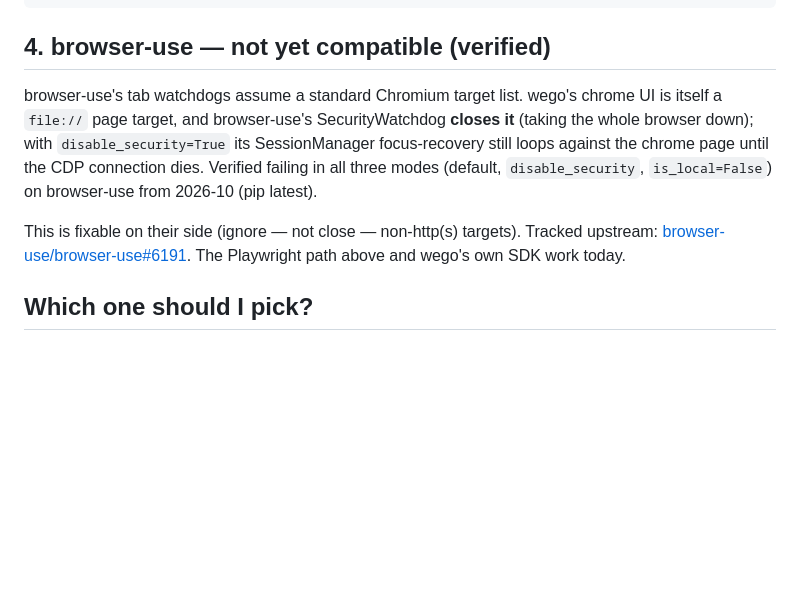
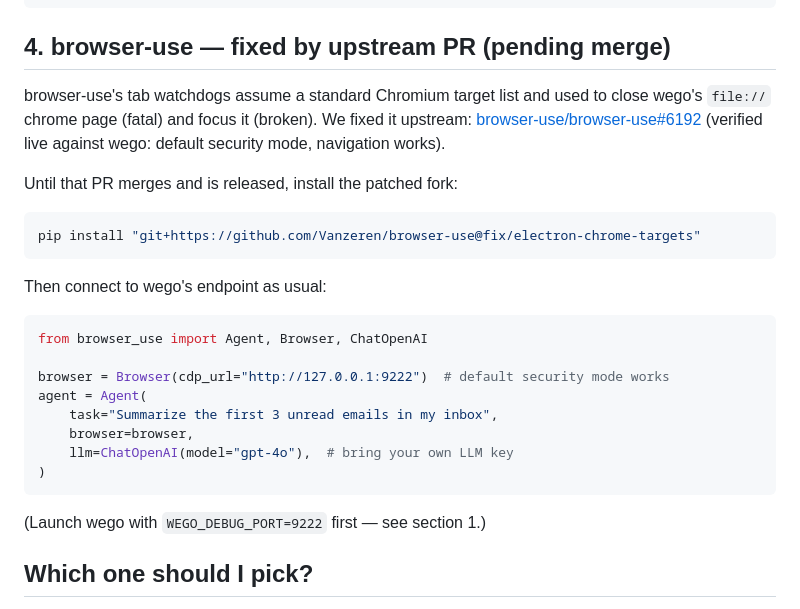
Before and after one commit to Vanzeren/wego, a Markdown page: docs/integrations.md, the part around the change. Drawn GitHub-style; blank space fills up the shorter version.

Commit message:
browser-use now works via upstream PR #6192 — document fork install until merged

````diff
--- a/docs/integrations.md
+++ b/docs/integrations.md
@@ -76,19 +76,33 @@ async with async_playwright() as p:
     await browser.close()
 ```
 
-## 4. browser-use — not yet compatible (verified)
+## 4. browser-use — fixed by upstream PR (pending merge)
 
-browser-use's tab watchdogs assume a standard Chromium target list. wego's
-chrome UI is itself a `file://` page target, and browser-use's
-SecurityWatchdog **closes it** (taking the whole browser down); with
-`disable_security=True` its SessionManager focus-recovery still loops
-against the chrome page until the CDP connection dies. Verified failing in
-all three modes (default, `disable_security`, `is_local=False`) on
-browser-use from 2026-10 (pip latest).
+browser-use's tab watchdogs assume a standard Chromium target list and
+used to close wego's `file://` chrome page (fatal) and focus it (broken).
+We fixed it upstream: [browser-use/browser-use#6192](https://github.com/browser-use/browser-use/pull/6192)
+(verified live against wego: default security mode, navigation works).
 
-This is fixable on their side (ignore — not close — non-http(s) targets).
-Tracked upstream: [browser-use/browser-use#6191](https://github.com/browser-use/browser-use/issues/6191).
-The Playwright path above and wego's own SDK work today.
+Until that PR merges and is released, install the patched fork:
+
+```bash
+pip install "git+https://github.com/Vanzeren/browser-use@fix/electron-chrome-targets"
+```
+
+Then connect to wego's endpoint as usual:
+
+```python
+from browser_use import Agent, Browser, ChatOpenAI
+
+browser = Browser(cdp_url="http://127.0.0.1:9222")  # default security mode works
+agent = Agent(
+    task="Summarize the first 3 unread emails in my inbox",
+    browser=browser,
+    llm=ChatOpenAI(model="gpt-4o"),  # bring your own LLM key
+)
+```
+
+(Launch wego with `WEGO_DEBUG_PORT=9222` first — see section 1.)
 
 ## Which one should I pick?
 
````
